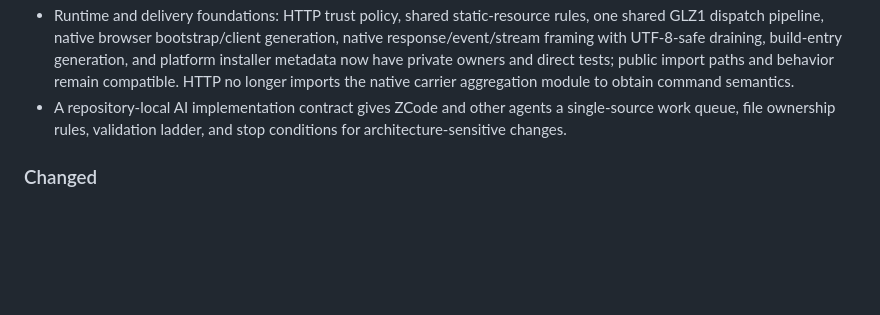
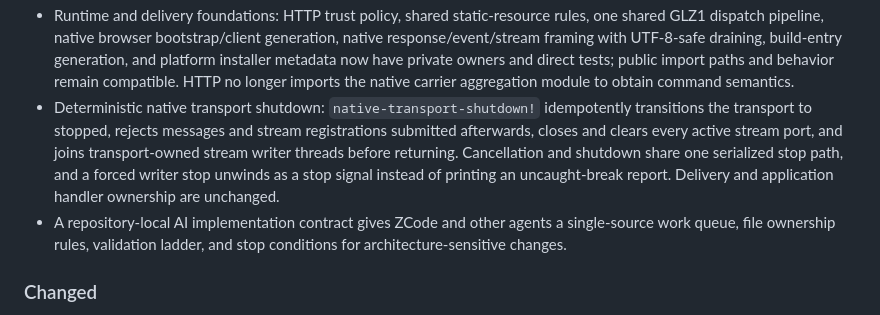
Before and after one commit to turinglambdaai/glaze, a Markdown page: CHANGELOG.md, the part around the change. GitHub-like rendering; blank space fills up the shorter version.

Commit message:
docs(changelog): record the deterministic native shutdown contract

```diff
--- a/CHANGELOG.md
+++ b/CHANGELOG.md
@@ -46,6 +46,14 @@ and this project adheres to [Semantic Versioning](https://semver.org/).
   owners and direct tests; public import paths and behavior remain compatible.
   HTTP no longer imports the native carrier aggregation module to obtain
   command semantics.
+- Deterministic native transport shutdown: `native-transport-shutdown!`
+  idempotently transitions the transport to stopped, rejects messages and
+  stream registrations submitted afterwards, closes and clears every active
+  stream port, and joins transport-owned stream writer threads before
+  returning. Cancellation and shutdown share one serialized stop path, and a
+  forced writer stop unwinds as a stop signal instead of printing an
+  uncaught-break report. Delivery and application handler ownership are
+  unchanged.
 - A repository-local AI implementation contract gives ZCode and other agents a
   single-source work queue, file ownership rules, validation ladder, and stop
   conditions for architecture-sensitive changes.
```
